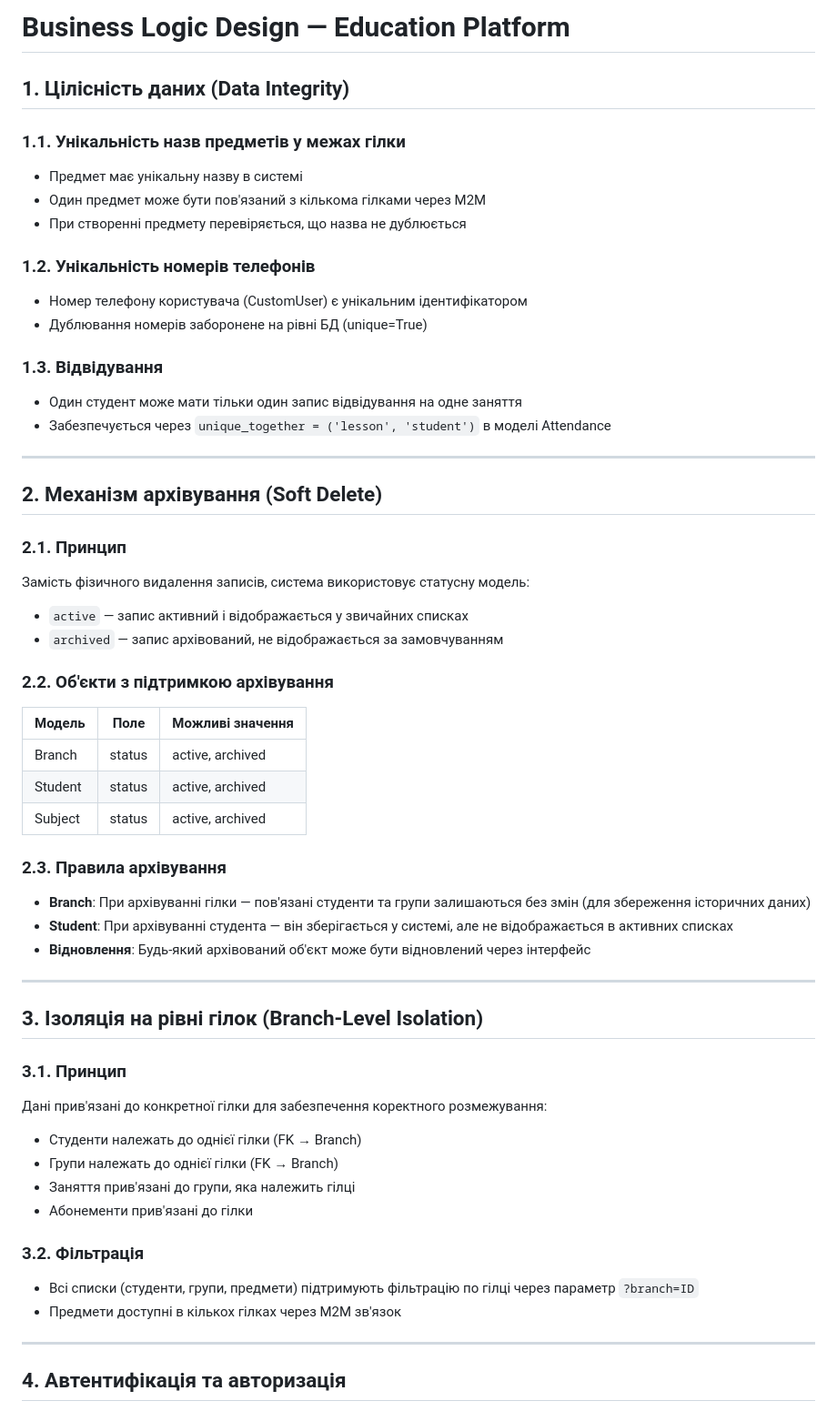
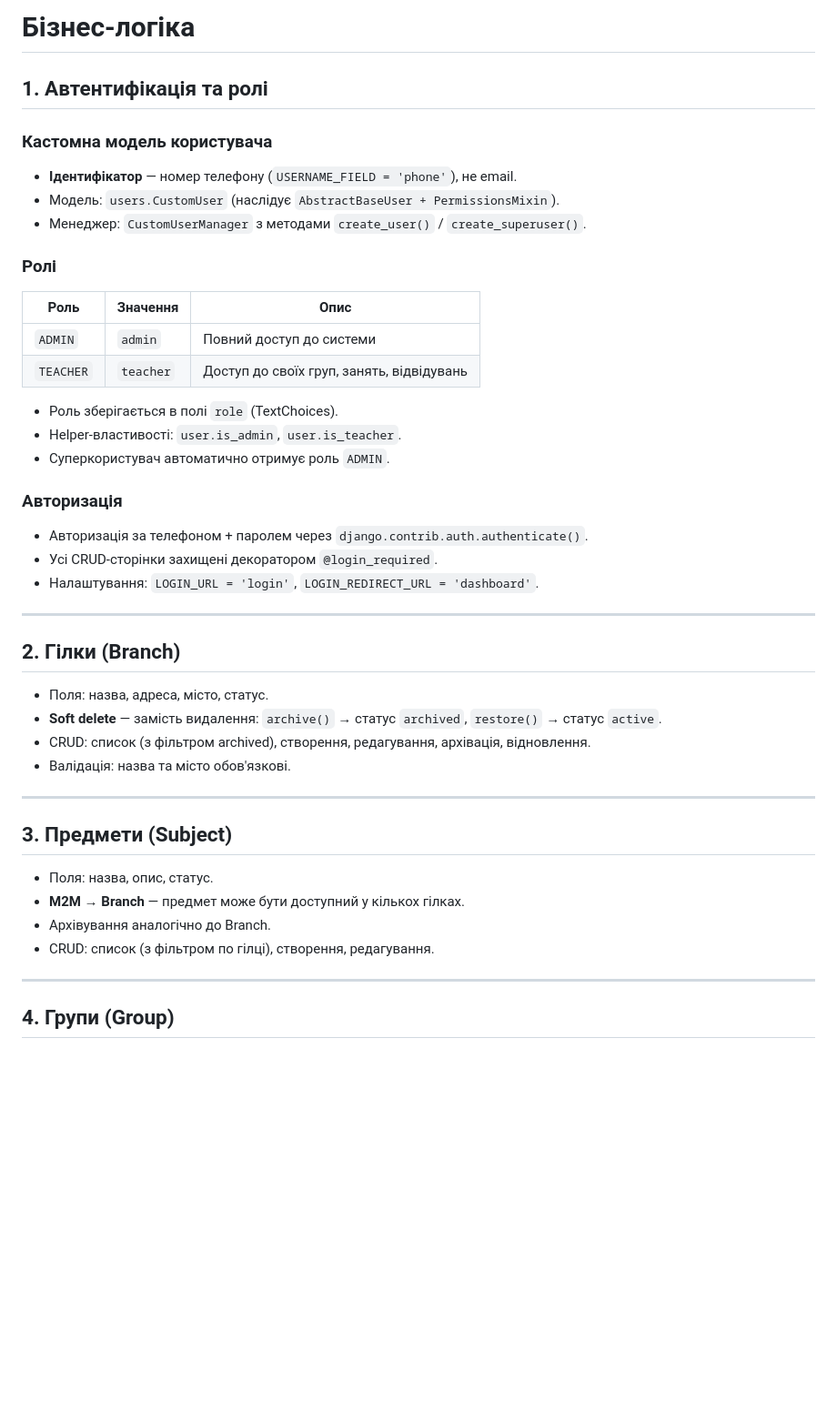
Before and after one commit to Arseniy329/backend_proj, a Markdown page: docs/business_logic.md, the part around one of its changes. Shown at 91% size. GitHub-like rendering; blank space fills up the shorter version.

```diff
--- a/docs/business_logic.md
+++ b/docs/business_logic.md
@@ -1,57 +1,49 @@
-# Business Logic Design — Education Platform
+# Бізнес-логіка
 
-## 1. Цілісність даних (Data Integrity)
+## 1. Автентифікація та ролі
 
-### 1.1. Унікальність назв предметів у межах гілки
-- Предмет має унікальну назву в системі
-- Один предмет може бути пов'язаний з кількома гілками через M2M
-- При створенні предмету перевіряється, що назва не дублюється
+### Кастомна модель користувача
 
-### 1.2. Унікальність номерів телефонів
-- Номер телефону користувача (CustomUser) є унікальним ідентифікатором
-- Дублювання номерів заборонене на рівні БД (unique=True)
+- **Ідентифікатор** — номер телефону (`USERNAME_FIELD = 'phone'`), не email.
+- Модель: `users.CustomUser` (наслідує `AbstractBaseUser + PermissionsMixin`).
+- Менеджер: `CustomUserManager` з методами `create_user()` / `create_superuser()`.
 
-### 1.3. Відвідування
-- Один студент може мати тільки один запис відвідування на одне заняття
-- Забезпечується через `unique_together = ('lesson', 'student')` в моделі Attendance
+### Ролі
+
+| Роль | Значення | Опис |
+|------|----------|------|
+| `ADMIN` | `admin` | Повний доступ до системи |
+| `TEACHER` | `teacher` | Доступ до своїх груп, занять, відвідувань |
+
+- Роль зберігається в полі `role` (TextChoices).
+- Helper-властивості: `user.is_admin`, `user.is_teacher`.
+- Суперкористувач автоматично отримує роль `ADMIN`.
+
+### Авторизація
+
+- Авторизація за телефоном + паролем через `django.contrib.auth.authenticate()`.
+- Усі CRUD-сторінки захищені декоратором `@login_required`.
+- Налаштування: `LOGIN_URL = 'login'`, `LOGIN_REDIRECT_URL = 'dashboard'`.
 
 ---
 
-## 2. Механізм архівування (Soft Delete)
+## 2. Гілки (Branch)
 
-### 2.1. Принцип
-Замість фізичного видалення записів, система використовує статусну модель:
-- `active` — запис активний і відображається у звичайних списках
-- `archived` — запис архівований, не відображається за замовчуванням
-
-### 2.2. Об'єкти з підтримкою архівування
-| Модель | Поле | Можливі значення |
-|--------|------|------------------|
-| Branch | status | active, archived |
-| Student | status | active, archived |
-| Subject | status | active, archived |
-
-### 2.3. Правила архівування
-- **Branch**: При архівуванні гілки — пов'язані студенти та групи залишаються без змін (для збереження історичних даних)
-- **Student**: При архівуванні студента — він зберігається у системі, але не відображається в активних списках
-- **Відновлення**: Будь-який архівований об'єкт може бути відновлений через інтерфейс
+- Поля: назва, адреса, місто, статус.
+- **Soft delete** — замість видалення: `archive()` → статус `archived`, `restore()` → статус `active`.
+- CRUD: список (з фільтром archived), створення, редагування, архівація, відновлення.
+- Валідація: назва та місто обов'язкові.
 
 ---
 
-## 3. Ізоляція на рівні гілок (Branch-Level Isolation)
+## 3. Предмети (Subject)
 
-### 3.1. Принцип
-Дані прив'язані до конкретної гілки для забезпечення коректного розмежування:
-- Студенти належать до однієї гілки (FK → Branch)
-- Групи належать до однієї гілки (FK → Branch)
-- Заняття прив'язані до групи, яка належить гілці
-- Абонементи прив'язані до гілки
-
-### 3.2. Фільтрація
-- Всі списки (студенти, групи, предмети) підтримують фільтрацію по гілці через параметр `?branch=ID`
-- Предмети доступні в кількох гілках через M2M зв'язок
+- Поля: назва, опис, статус.
+- **M2M → Branch** — предмет може бути доступний у кількох гілках.
+- Архівування аналогічно до Branch.
+- CRUD: список (з фільтром по гілці), створення, редагування.
 
 ---
 
-## 4. Автентифікація та авторизація
+## 4. Групи (Group)
 
```
Also changed, not shown: other parts of docs/business_logic.md (+41 -33 lines), docs/api_planning.md (+66 -80 lines), docs/er_diagram.md (+119 -104 lines).
